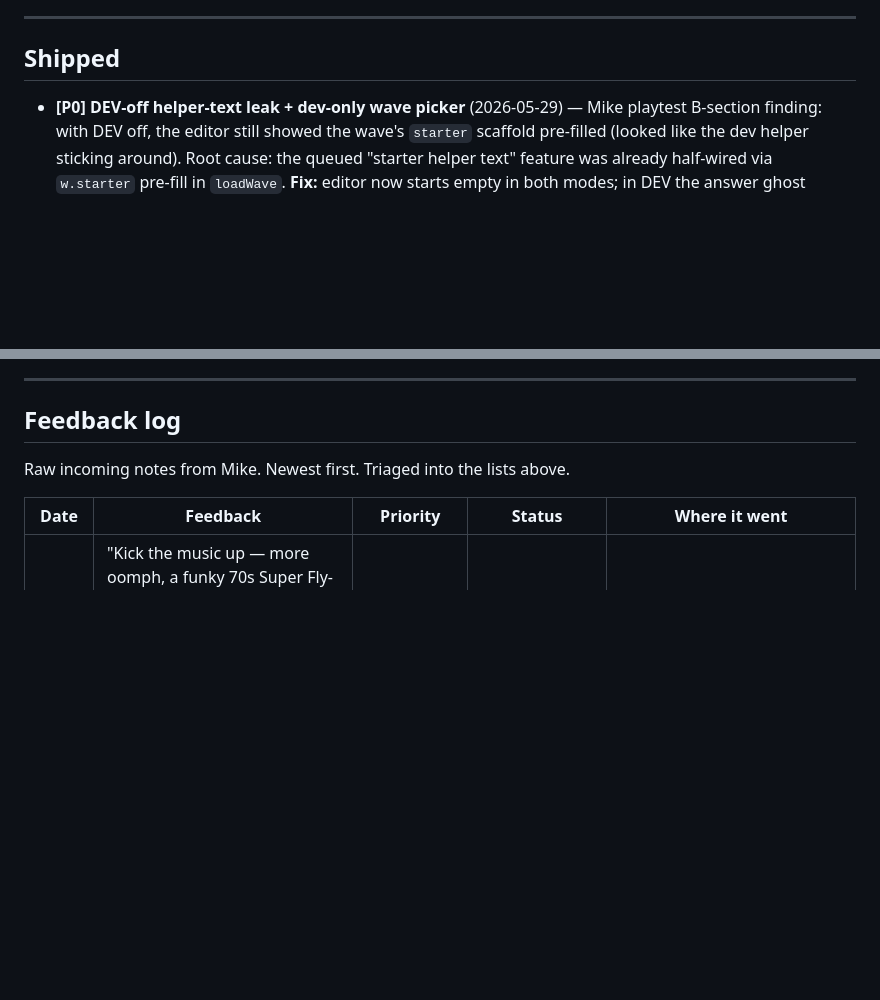
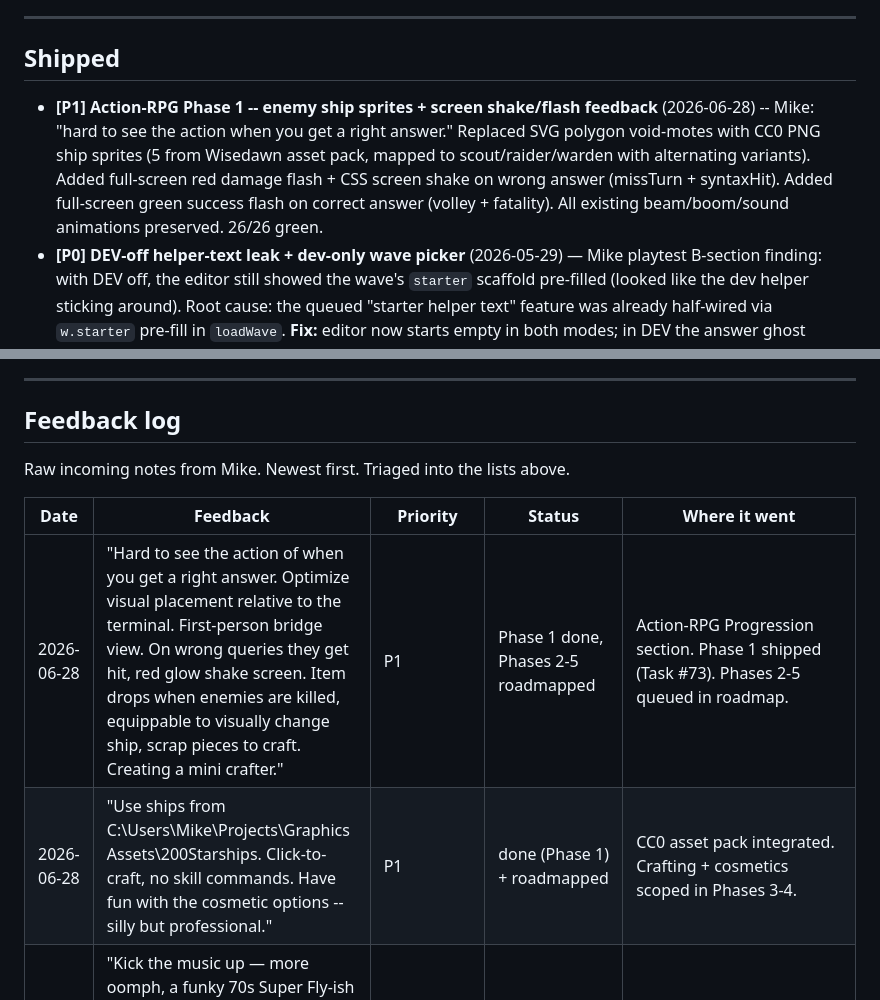
Before and after one commit to michaelnocito/sql-quest, a Markdown page: ROADMAP.md, 2 parts joined by grey strips. Drawn GitHub-style; blank space fills up the shorter version.

```diff
--- a/ROADMAP.md
+++ b/ROADMAP.md
@@ -101,6 +153,7 @@ This alignment means:
 ---
 
 ## Shipped
+- **[P1] Action-RPG Phase 1 -- enemy ship sprites + screen shake/flash feedback** (2026-06-28) -- Mike: "hard to see the action when you get a right answer." Replaced SVG polygon void-motes with CC0 PNG ship sprites (5 from Wisedawn asset pack, mapped to scout/raider/warden with alternating variants). Added full-screen red damage flash + CSS screen shake on wrong answer (missTurn + syntaxHit). Added full-screen green success flash on correct answer (volley + fatality). All existing beam/boom/sound animations preserved. 26/26 green.
 - **[P0] DEV-off helper-text leak + dev-only wave picker** (2026-05-29) — Mike playtest B-section finding: with DEV off, the editor still showed the wave's `starter` scaffold pre-filled (looked like the dev helper sticking around). Root cause: the queued "starter helper text" feature was already half-wired via `w.starter` pre-fill in `loadWave`. **Fix:** editor now starts empty in both modes; in DEV the answer ghost shows behind (Tab inserts); in player mode the editor is clean until misses kick in the reveal. Toggling DEV resets the miss counters so each mode starts cleanly. **Also added** the dev-only **wave picker** (`<select id="dev-jump">` next to the DEV button, only visible when DEV is on) so any of the 18 waves can be tested in one click — full HP, fresh counters, lane rebuilt. Headless suite still 34/34.
 - **[P1] Tier 2 + Tier 3 content — waves 10–18 (intermediate ramp)** (2026-05-28) — kept the beginner ramp's one-new-idea-per-wave pacing. Added **9 waves** continuing from JOIN: **10 `IN`** (set membership) → **11 `BETWEEN`** (range) → **12 `LIKE`** (text pattern, `%`) → **13 `COUNT(*)`** (first aggregate — "how many?") → **14 `SUM` / `AVG`** (numeric aggregates) → **15 `MIN` / `MAX`** (extremes) → **16 `GROUP BY`** (one row per category) → **17 `HAVING`** (filter the groups; contrast with WHERE) → **18 `AS` alias + `ORDER BY` an aggregate** (top-category-by-count, the analyst-leaderboard pattern). Each layers earlier verbs and carries a `reinforces` recall chip on expanding gaps. Each has full briefing / objective / explain + analogy / on-the-job uses + example / hints. Headless suite updated (renderable check is aggregate-aware) and **34/34 green**. Game is now 18 waves end-to-end.
 - **[P1] Headless test suite (Playwright) — quality + directive gate before playtest** (2026-05-28) — Mike wanted the game run through a headless test at the highest standard for this kind of game, checking both industry quality bars and our own project directives. Added a **Playwright** suite (headless Chromium, desktop + iPhone viewport) committed to the repo, runnable with `npm test`; dev-only tooling, not shipped. Covers: **functional** (all 9 waves solvable, ORDER BY/LIMIT enforced, over-broad = friendly fire, a real UI playthrough, persistence, zero console errors), **accessibility** (axe-core WCAG 2.1 AA, every control named, `prefers-reduced-motion` honored), **security** (SQL allowlist blocks all write/DDL verbs, no secrets), and **project directives** (player oriented, action stays visible, build-stamp format, spaced-retrieval data, network only to self + sql.js/fonts CDNs, and a **private-design-notes leak guard** whose term list is kept in a git-ignored local fixture). Plain-language `TESTING.md` for a beginner. **A11y fixes made to pass:** `aria-label` on the SQL editor, the campaign track made keyboard-focusable, and the dev/reveal ghost text bumped to meet contrast (dropped the .45 opacity — it now reads as muted, not barely-there). 34/34 green.
@@ -131,6 +184,8 @@ Raw incoming notes from Mike. Newest first. Triaged into the lists above.
 
 | Date | Feedback | Priority | Status | Where it went |
 |------|----------|----------|--------|----------------|
+| 2026-06-28 | "Hard to see the action of when you get a right answer. Optimize visual placement relative to the terminal. First-person bridge view. On wrong queries they get hit, red glow shake screen. Item drops when enemies are killed, equippable to visually change ship, scrap pieces to craft. Creating a mini crafter." | P1 | Phase 1 done, Phases 2-5 roadmapped | Action-RPG Progression section. Phase 1 shipped (Task #73). Phases 2-5 queued in roadmap. |
+| 2026-06-28 | "Use ships from C:\Users\Mike\Projects\Graphics Assets\200Starships. Click-to-craft, no skill commands. Have fun with the cosmetic options -- silly but professional." | P1 | done (Phase 1) + roadmapped | CC0 asset pack integrated. Crafting + cosmetics scoped in Phases 3-4. |
 | 2026-05-28 | "Kick the music up — more oomph, a funky 70s Super Fly-ish vibe (not too much), based on solid game research, WITHOUT losing the researched calm/spatial benefits I like. Also: we don't have to do turrets, we can do people — I'm thinking more turn-based combat like Final Fantasy now." | P2 | done (music) | Shipped (funk groove layer gated to energetic sections; ambient sections preserved). "People / FF turn-based" pivot → see theme direction below |
 | 2026-05-28 | Art-direction decision: go **psychedelic celestial** (synthetic geometric forms; characters can become cool psychedelic celestial beings later). Considered using Mike's own charcoal art (michaelnocito.github.io/art) — he decided charcoal doesn't fit this motif. Design goal: art-first, hypnotic, low cognitive load, flow-friendly. | P1 | done (backdrop) | Shipped persistent psychedelic-celestial animated backdrop; geometric character forms queued in Next |
 | 2026-05-28 | "Translate the audio into a stage theme. Keep the FF *combat/play* but the theme can deviate from FF. Look up themes that appeal to both men and women — don't make it just for young boys (and don't pander/superficially target one gender)." Picked direction #1 of three offered. | P1 | done | Shipped (Celestial Cartographer battlefield reskin); deeper narrative pass queued in Next |
```
Also changed, not shown: other parts of ROADMAP.md (+53 -1 lines), HANDOFF.md (+63 -40 lines).
